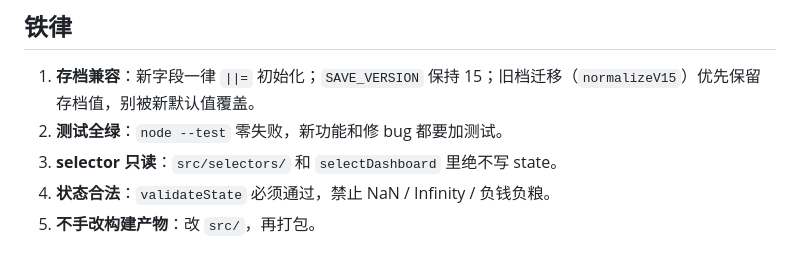
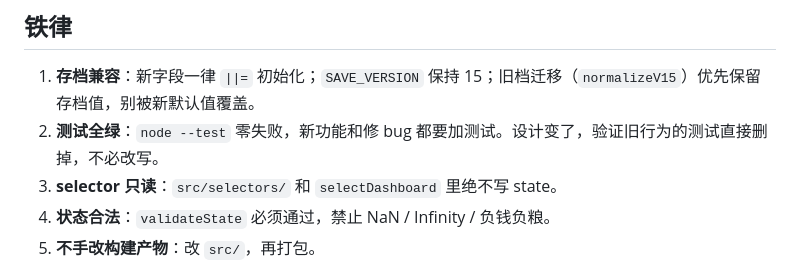
Before and after one commit to Augdgasjkh354-lang/maixiang, a Markdown page: AGENTS.md, the part around the change. Rendered like a GitHub page.

Commit message:
AGENTS.md：旧行为测试可直接删除
Co-Authored-By: Claude Opus 5.5 <noreply@anthropic.com>
Claude-Session: https://claude.ai/code/session_015UiYHkdpjpqURcR79uFxwo

```diff
--- a/AGENTS.md
+++ b/AGENTS.md
@@ -55,7 +55,7 @@ node scripts/simulate.mjs scenarios/<场景>.json      # 跑数值场景，输
 ## 铁律
 
 1. **存档兼容**：新字段一律 `||=` 初始化；`SAVE_VERSION` 保持 15；旧档迁移（`normalizeV15`）优先保留存档值，别被新默认值覆盖。
-2. **测试全绿**：`node --test` 零失败，新功能和修 bug 都要加测试。
+2. **测试全绿**：`node --test` 零失败，新功能和修 bug 都要加测试。设计变了，验证旧行为的测试直接删掉，不必改写。
 3. **selector 只读**：`src/selectors/` 和 `selectDashboard` 里绝不写 state。
 4. **状态合法**：`validateState` 必须通过，禁止 NaN / Infinity / 负钱负粮。
 5. **不手改构建产物**：改 `src/`，再打包。
```
